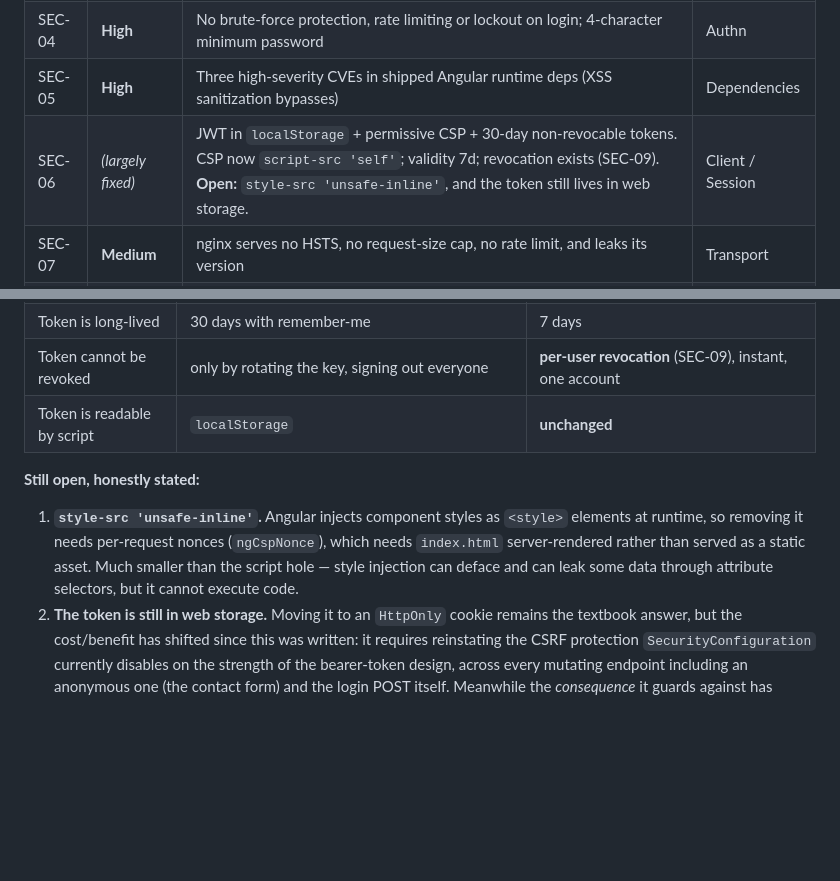
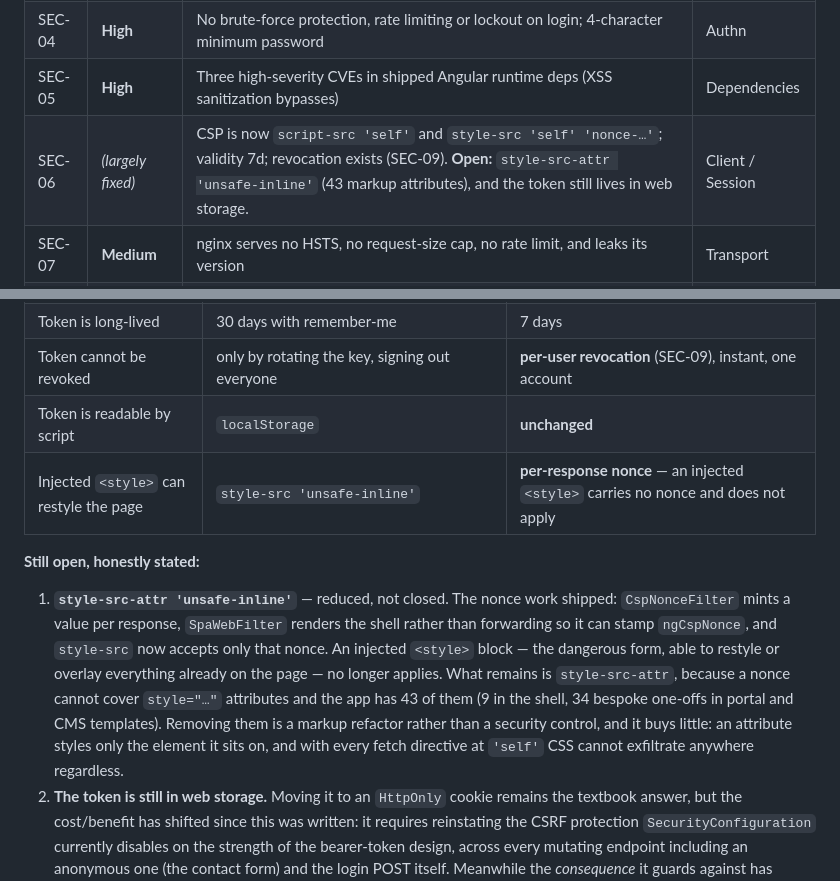
Before and after one commit to jojoaddison/ankobra-web, a Markdown page: docs/security-20260805-0936.md, 2 parts joined by grey strips. Rendered like a GitHub page; blank space fills up the shorter version.

Commit message:
Record the nonce work in the audit
style-src now accepts only a per-response nonce, so an injected <style>
block -- the form able to restyle or overlay the whole page -- no longer
applies. What remains is style-src-attr for 43 markup attributes, which a
nonce cannot cover and which buys little: an attribute styles only its own
element, and with every fetch directive at 'self' CSS cannot exfiltrate
regardless.

Co-Authored-By: Claude Opus 5 (1M context) <noreply@anthropic.com>

```diff
--- a/docs/security-20260805-0936.md
+++ b/docs/security-20260805-0936.md
@@ -33,7 +33,7 @@ Not covered: penetration testing against an authenticated session (no non-admin
 | SEC-03 | **High** | Unscoped `/count` endpoints + criteria filters form a blind data-extraction oracle that defeats list scoping | Authz |
 | SEC-04 | **High** | No brute-force protection, rate limiting or lockout on login; 4-character minimum password | Authn |
 | SEC-05 | **High** | Three high-severity CVEs in shipped Angular runtime deps (XSS sanitization bypasses) | Dependencies |
-| SEC-06 | *(largely fixed)* | JWT in `localStorage` + permissive CSP + 30-day non-revocable tokens. CSP now `script-src 'self'`; validity 7d; revocation exists (SEC-09). **Open:** `style-src 'unsafe-inline'`, and the token still lives in web storage. | Client / Session |
+| SEC-06 | *(largely fixed)* | CSP is now `script-src 'self'` and `style-src 'self' 'nonce-…'`; validity 7d; revocation exists (SEC-09). **Open:** `style-src-attr 'unsafe-inline'` (43 markup attributes), and the token still lives in web storage. | Client / Session |
 | SEC-07 | **Medium** | nginx serves no HSTS, no request-size cap, no rate limit, and leaks its version | Transport |
 | SEC-08 | **Medium** | Public enquiry endpoint has no anti-automation — unbounded lead-table growth by anonymous callers | Availability |
 | SEC-09 | *(fixed)* | No server-side session revocation; logout was client-side only | Session |
@@ -292,10 +292,11 @@ Dev-only dependencies additionally show 2 critical / 9 high advisories (`shell-q
 | Token is long-lived | 30 days with remember-me | 7 days |
 | Token cannot be revoked | only by rotating the key, signing out everyone | **per-user revocation** (SEC-09), instant, one account |
 | Token is readable by script | `localStorage` | **unchanged** |
+| Injected `<style>` can restyle the page | `style-src 'unsafe-inline'` | **per-response nonce** — an injected `<style>` carries no nonce and does not apply |
 
 **Still open, honestly stated:**
 
-1. **`style-src 'unsafe-inline'`.** Angular injects component styles as `<style>` elements at runtime, so removing it needs per-request nonces (`ngCspNonce`), which needs `index.html` server-rendered rather than served as a static asset. Much smaller than the script hole — style injection can deface and can leak some data through attribute selectors, but it cannot execute code.
+1. **`style-src-attr 'unsafe-inline'`** — reduced, not closed. The nonce work shipped: `CspNonceFilter` mints a value per response, `SpaWebFilter` renders the shell rather than forwarding so it can stamp `ngCspNonce`, and `style-src` now accepts only that nonce. An injected `<style>` block — the dangerous form, able to restyle or overlay everything already on the page — no longer applies. What remains is `style-src-attr`, because a nonce cannot cover `style="…"` attributes and the app has 43 of them (9 in the shell, 34 bespoke one-offs in portal and CMS templates). Removing them is a markup refactor rather than a security control, and it buys little: an attribute styles only the element it sits on, and with every fetch directive at `'self'` CSS cannot exfiltrate anywhere regardless.
 2. **The token is still in web storage.** Moving it to an `HttpOnly` cookie remains the textbook answer, but the cost/benefit has shifted since this was written: it requires reinstating the CSRF protection `SecurityConfiguration` currently disables on the strength of the bearer-token design, across every mutating endpoint including an anonymous one (the contact form) and the login POST itself. Meanwhile the *consequence* it guards against has shrunk — a stolen token now dies in one API call instead of surviving a month. And with `'unsafe-inline'` still on `style-src`, an XSS that did occur could ride the session from inside the page regardless of where the token is kept. **Recommendation: do the nonce work first** — it closes the remaining execution surface and makes the cookie question mostly moot — rather than taking on a CSRF migration for a threat whose blast radius is now measured in minutes.
 
 *Original finding:*
```
